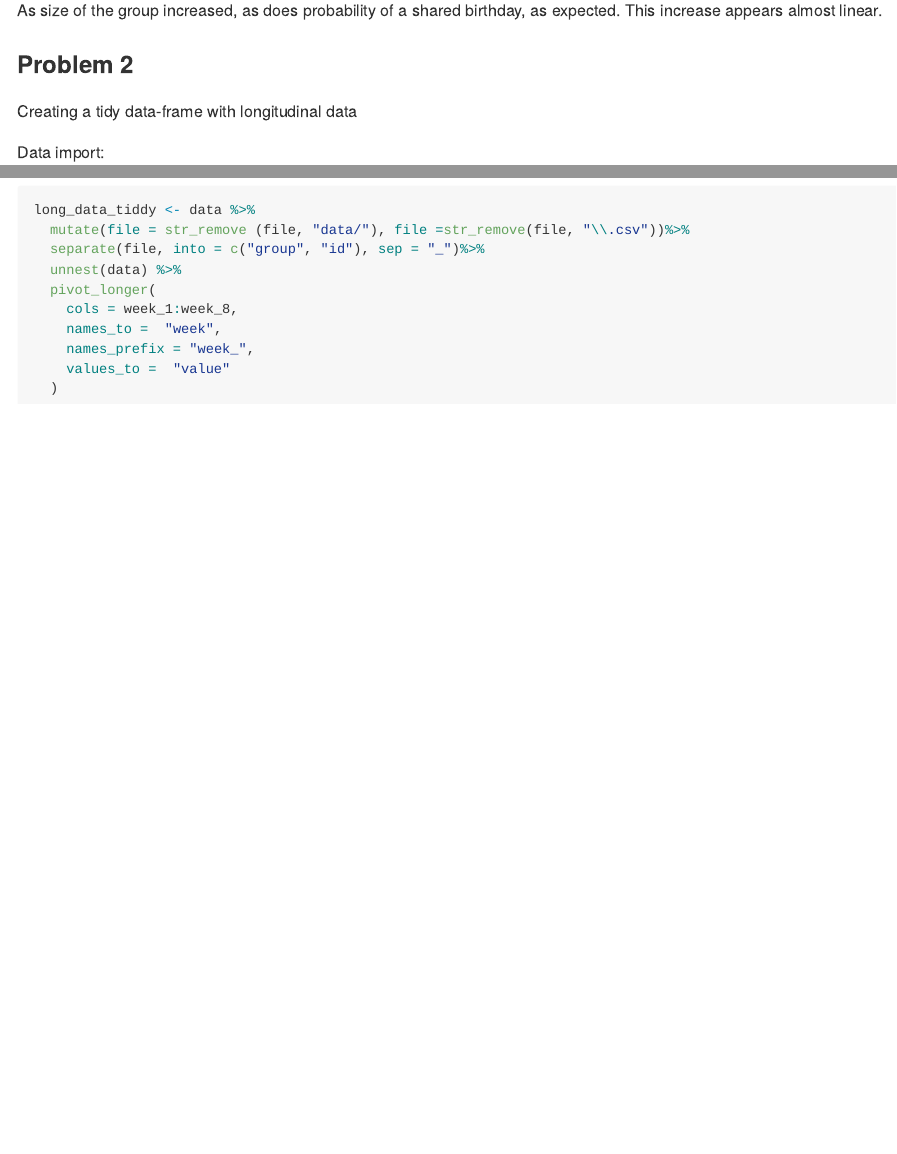
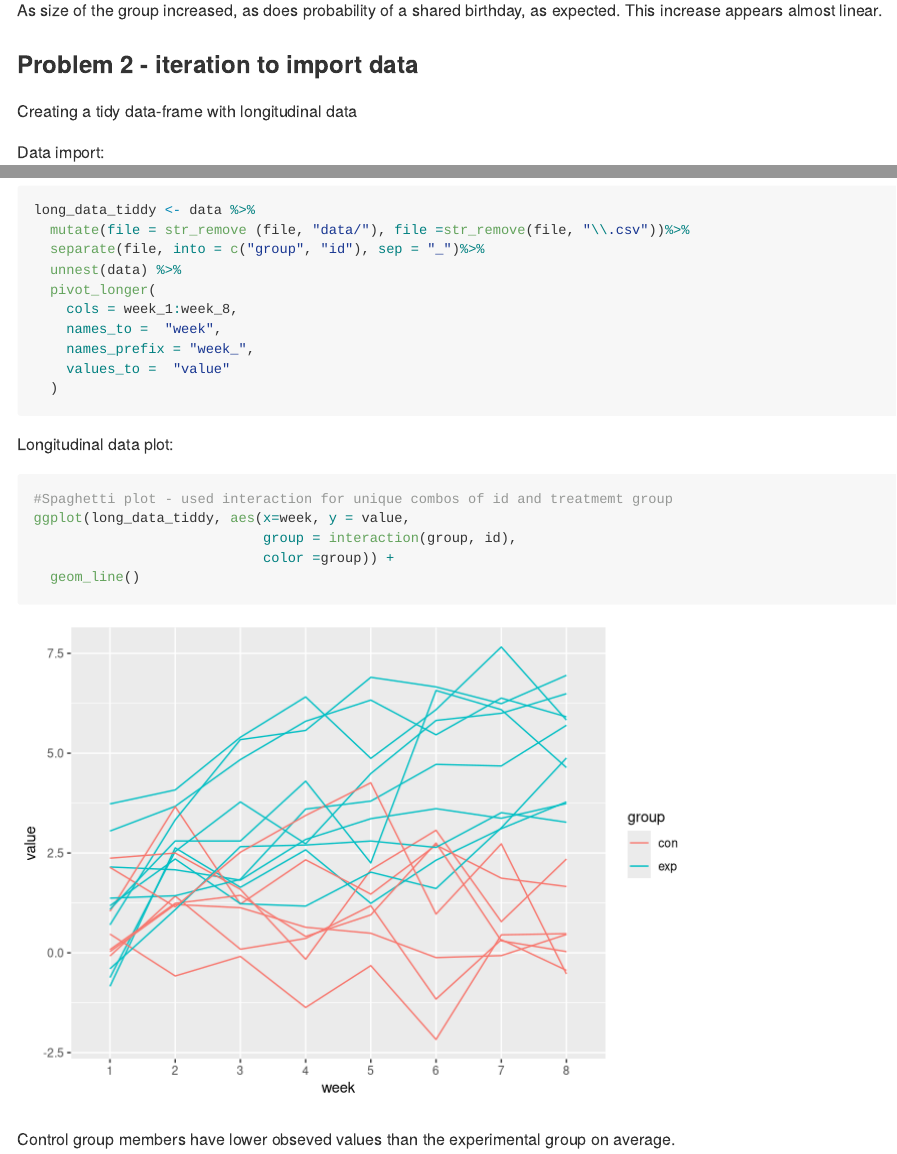
Before and after one commit to KdunnBadger/p8105_hw5_kad2243, an R Markdown document (p8105_hw5_kad2243.Rmd): the page in a window 1100 px wide, from 1900 px down, and a second part further down, joined at a grey line. Rendered offline with R 4.5, knitr and Pandoc, with nearby package versions.

Commit message:
General updates and problem 2 graph

````diff
--- a/p8105_hw5_kad2243.Rmd
+++ b/p8105_hw5_kad2243.Rmd
@@ -50,7 +50,7 @@ shared_bday = function(n) {
 
 As size of the group increased, as does probability of a shared birthday, as expected. This increase appears almost linear.
 
-### Problem 2
+### Problem 2 - iteration to import data
 
 Creating a tidy data-frame with longitudinal data
 
@@ -80,3 +80,17 @@ long_data_tiddy <- data %>%
     values_to =  "value"
   )
 ```
+
+Longitudinal data plot:
+```{r}
+#Spaghetti plot - used interaction for unique combos of id and treatmemt group
+ggplot(long_data_tiddy, aes(x=week, y = value,
+                            group = interaction(group, id),
+                            color =group)) +
+  geom_line()
+```
+
+Control group members have lower obseved values than the experimental group on average.
+
+
+###
````
Also changed, not shown: p8105_hw5_kad2243.md, p8105_hw5_kad2243_files/figure-gfm/unnamed-chunk-5-1.png (added), p8105_hw5_kad2243.Rmd (2 more changed lines).
